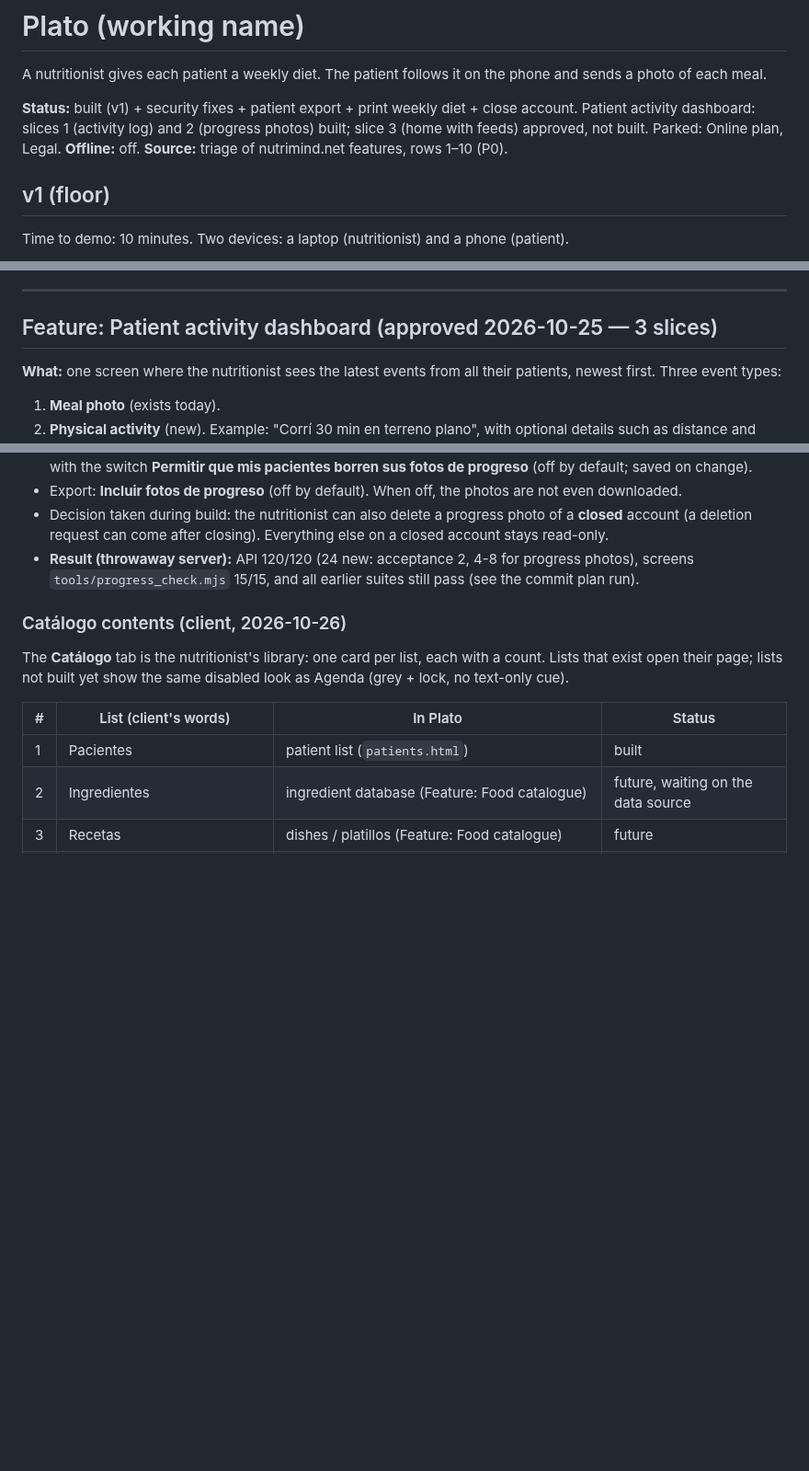
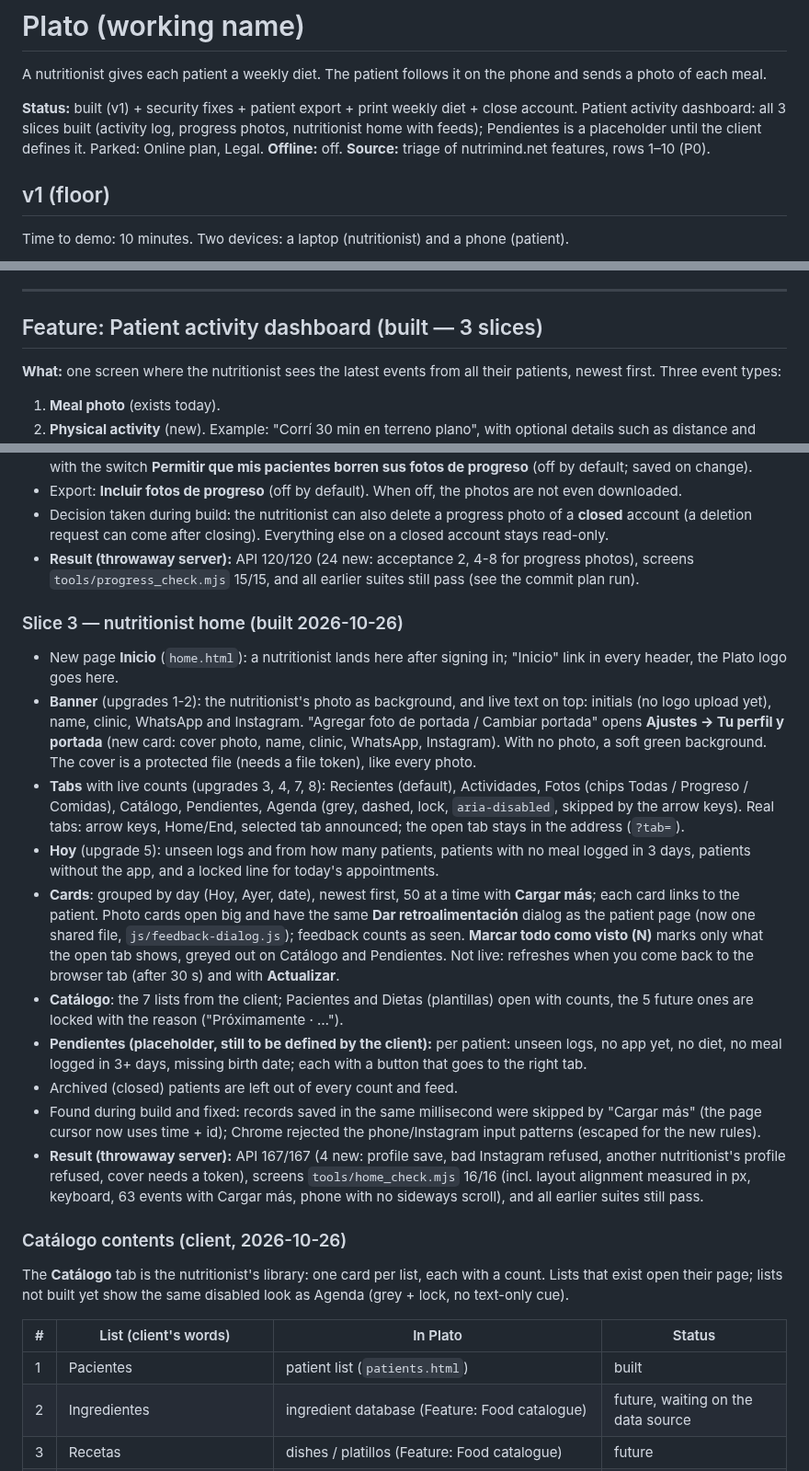
Before and after one commit to FlamingFlamingo-net/Plato, a Markdown page: specs/plato.md, 3 parts joined by grey strips. Shown at 92% size. Drawn GitHub-style; blank space fills up the shorter version.

Commit message:
Spec: home built
Slice 3 as built, fixes found during build, results. Pendientes stays a placeholder until the client defines it.

```diff
--- a/specs/plato.md
+++ b/specs/plato.md
@@ -2,7 +2,7 @@
 
 A nutritionist gives each patient a weekly diet. The patient follows it on the phone and sends a photo of each meal.
 
-**Status:** built (v1) + security fixes + patient export + print weekly diet + close account. Patient activity dashboard: slices 1 (activity log) and 2 (progress photos) built; slice 3 (home with feeds) approved, not built. Parked: Online plan, Legal.
+**Status:** built (v1) + security fixes + patient export + print weekly diet + close account. Patient activity dashboard: all 3 slices built (activity log, progress photos, nutritionist home with feeds); Pendientes is a placeholder until the client defines it. Parked: Online plan, Legal.
 **Offline:** off.
 **Source:** triage of nutrimind.net features, rows 1–10 (P0).
 
@@ -342,7 +342,7 @@ Already fine: MIT license for our code; Basecoat keeps its own MIT license.
 
 ---
 
-## Feature: Patient activity dashboard (approved 2026-10-25 — 3 slices)
+## Feature: Patient activity dashboard (built — 3 slices)
 
 **What:** one screen where the nutritionist sees the latest events from all their patients, newest first. Three event types:
 1. **Meal photo** (exists today).
@@ -478,6 +478,19 @@ A throwaway clickable mockup (fake data, outside the app) is shown to the client
 - Decision taken during build: the nutritionist can also delete a progress photo of a **closed** account (a deletion request can come after closing). Everything else on a closed account stays read-only.
 - **Result (throwaway server):** API 120/120 (24 new: acceptance 2, 4-8 for progress photos), screens `tools/progress_check.mjs` 15/15, and all earlier suites still pass (see the commit plan run).
 
+### Slice 3 — nutritionist home (built 2026-10-26)
+
+- New page **Inicio** (`home.html`): a nutritionist lands here after signing in; "Inicio" link in every header, the Plato logo goes here.
+- **Banner** (upgrades 1-2): the nutritionist's photo as background, and live text on top: initials (no logo upload yet), name, clinic, WhatsApp and Instagram. "Agregar foto de portada / Cambiar portada" opens **Ajustes → Tu perfil y portada** (new card: cover photo, name, clinic, WhatsApp, Instagram). With no photo, a soft green background. The cover is a protected file (needs a file token), like every photo.
+- **Tabs** with live counts (upgrades 3, 4, 7, 8): Recientes (default), Actividades, Fotos (chips Todas / Progreso / Comidas), Catálogo, Pendientes, Agenda (grey, dashed, lock, `aria-disabled`, skipped by the arrow keys). Real tabs: arrow keys, Home/End, selected tab announced; the open tab stays in the address (`?tab=`).
+- **Hoy** (upgrade 5): unseen logs and from how many patients, patients with no meal logged in 3 days, patients without the app, and a locked line for today's appointments.
+- **Cards**: grouped by day (Hoy, Ayer, date), newest first, 50 at a time with **Cargar más**; each card links to the patient. Photo cards open big and have the same **Dar retroalimentación** dialog as the patient page (now one shared file, `js/feedback-dialog.js`); feedback counts as seen. **Marcar todo como visto (N)** marks only what the open tab shows, greyed out on Catálogo and Pendientes. Not live: refreshes when you come back to the browser tab (after 30 s) and with **Actualizar**.
+- **Catálogo**: the 7 lists from the client; Pacientes and Dietas (plantillas) open with counts, the 5 future ones are locked with the reason ("Próximamente · …").
+- **Pendientes (placeholder, still to be defined by the client):** per patient: unseen logs, no app yet, no diet, no meal logged in 3+ days, missing birth date; each with a button that goes to the right tab.
+- Archived (closed) patients are left out of every count and feed.
+- Found during build and fixed: records saved in the same millisecond were skipped by "Cargar más" (the page cursor now uses time + id); Chrome rejected the phone/Instagram input patterns (escaped for the new rules).
+- **Result (throwaway server):** API 167/167 (4 new: profile save, bad Instagram refused, another nutritionist's profile refused, cover needs a token), screens `tools/home_check.mjs` 16/16 (incl. layout alignment measured in px, keyboard, 63 events with Cargar más, phone with no sideways scroll), and all earlier suites still pass.
+
 ### Catálogo contents (client, 2026-10-26)
 
 The **Catálogo** tab is the nutritionist's library: one card per list, each with a count. Lists that exist open their page; lists not built yet show the same disabled look as Agenda (grey + lock, no text-only cue).
```
Also changed, not shown: other parts of specs/plato.md (+1 -1 lines).
